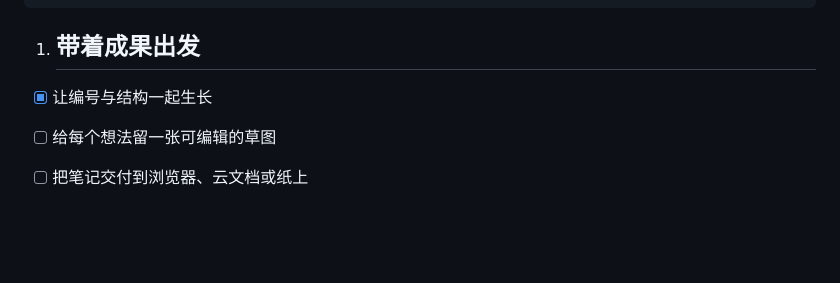
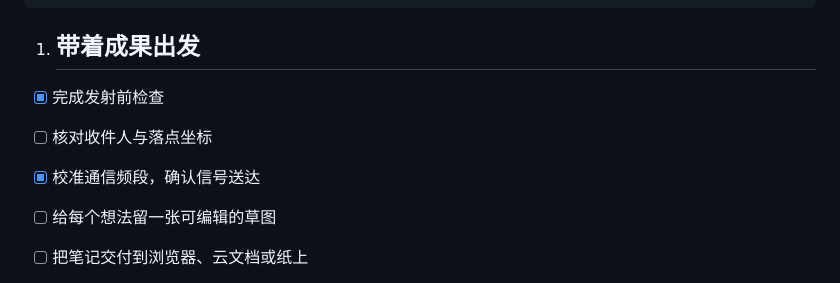
Before and after one commit to OrlandoHsu29/obsidian-blo-editor, a Markdown page: examples/feature-tour.md, the part around the change. GitHub-like rendering; blank space fills up the shorter version.

```diff
--- a/examples/feature-tour.md
+++ b/examples/feature-tour.md
@@ -57,7 +57,15 @@ const launch = (note: Block[]) => note.map(connect);
 
 <!-- wysimark-block:v1 %7B%22depth%22%3A0%7D -->
 
-- [x] 让编号与结构一起生长
+- [x] 完成发射前检查
+
+<!-- wysimark-block:v1 %7B%22depth%22%3A1%7D -->
+
+- [ ] 核对收件人与落点坐标
+
+<!-- wysimark-block:v1 %7B%22depth%22%3A1%7D -->
+
+- [x] 校准通信频段，确认信号送达
 
 <!-- wysimark-block:v1 %7B%22depth%22%3A0%7D -->
 
```
Also changed, not shown: README.md (+9 -1 lines), README.zh-CN.md (+10 -2 lines), assets/overview-light.png, assets/tour-drawing.png, assets/tour-presentation.png (added), assets/tour-table.png.
